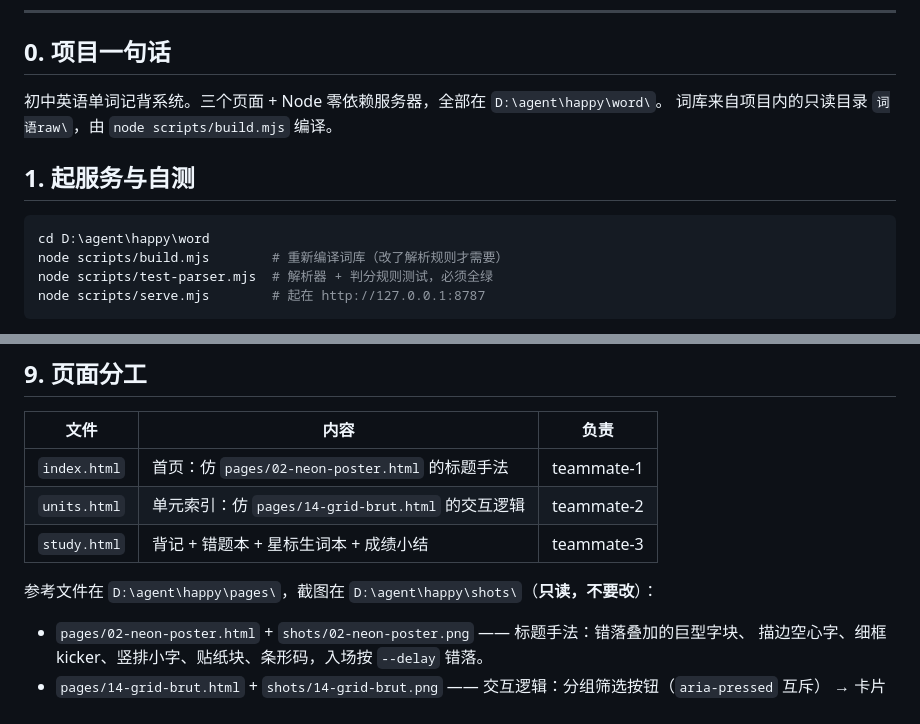
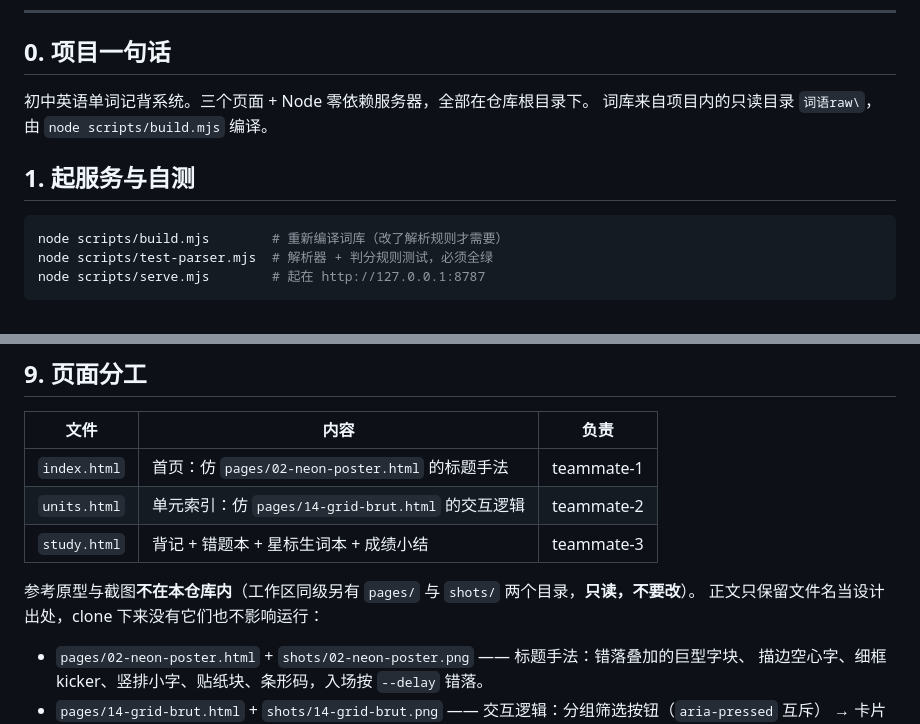
Before and after one commit to fendagaga/Memorize-English-words, a Markdown page: CONTRACT.md, 2 parts joined by grey strips. Drawn GitHub-style.

````diff
--- a/CONTRACT.md
+++ b/CONTRACT.md
@@ -7,13 +7,12 @@
 
 ## 0. 项目一句话
 
-初中英语单词记背系统。三个页面 + Node 零依赖服务器，全部在 `D:\agent\happy\word\`。
+初中英语单词记背系统。三个页面 + Node 零依赖服务器，全部在仓库根目录下。
 词库来自项目内的只读目录 `词语raw\`，由 `node scripts/build.mjs` 编译。
 
 ## 1. 起服务与自测
 
 ```powershell
-cd D:\agent\happy\word
 node scripts/build.mjs        # 重新编译词库（改了解析规则才需要）
 node scripts/test-parser.mjs  # 解析器 + 判分规则测试，必须全绿
 node scripts/serve.mjs        # 起在 http://127.0.0.1:8787
@@ -272,7 +271,8 @@ Google Fonts 在各自 `<head>` 里引，写法：
 | `units.html` | 单元索引：仿 `pages/14-grid-brut.html` 的交互逻辑 | teammate-2 |
 | `study.html` | 背记 + 错题本 + 星标生词本 + 成绩小结 | teammate-3 |
 
-参考文件在 `D:\agent\happy\pages\`，截图在 `D:\agent\happy\shots\`（**只读，不要改**）：
+参考原型与截图**不在本仓库内**（工作区同级另有 `pages/` 与 `shots/` 两个目录，**只读，不要改**）。
+正文只保留文件名当设计出处，clone 下来没有它们也不影响运行：
 - `pages/02-neon-poster.html` + `shots/02-neon-poster.png` —— 标题手法：错落叠加的巨型字块、
   描边空心字、细框 kicker、竖排小字、贴纸块、条形码，入场按 `--delay` 错落。
 - `pages/14-grid-brut.html` + `shots/14-grid-brut.png` —— 交互逻辑：分组筛选按钮（`aria-pressed` 互斥）
````
Also changed, not shown: .qa/report.md (+1 -1 lines), README.md (+44 -23 lines).
